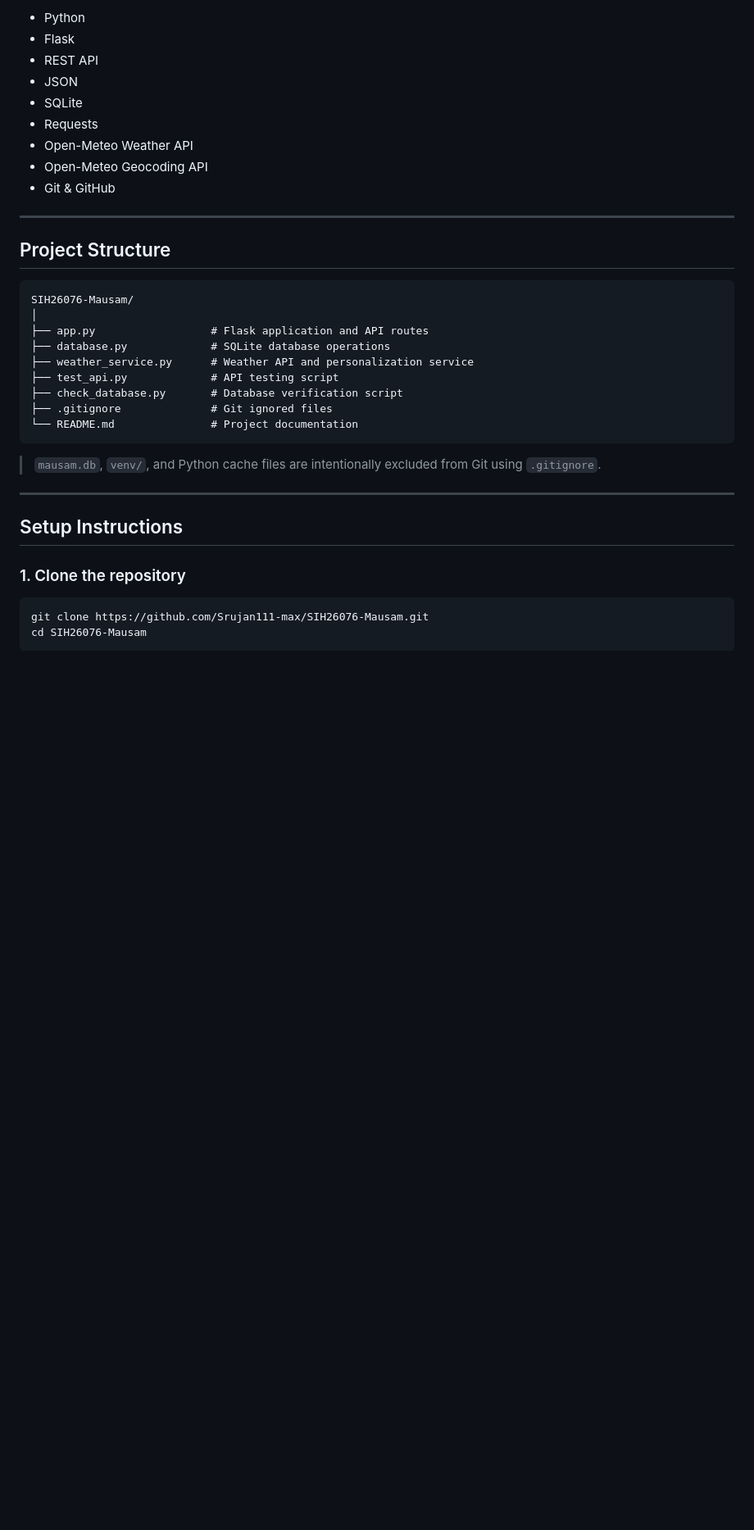
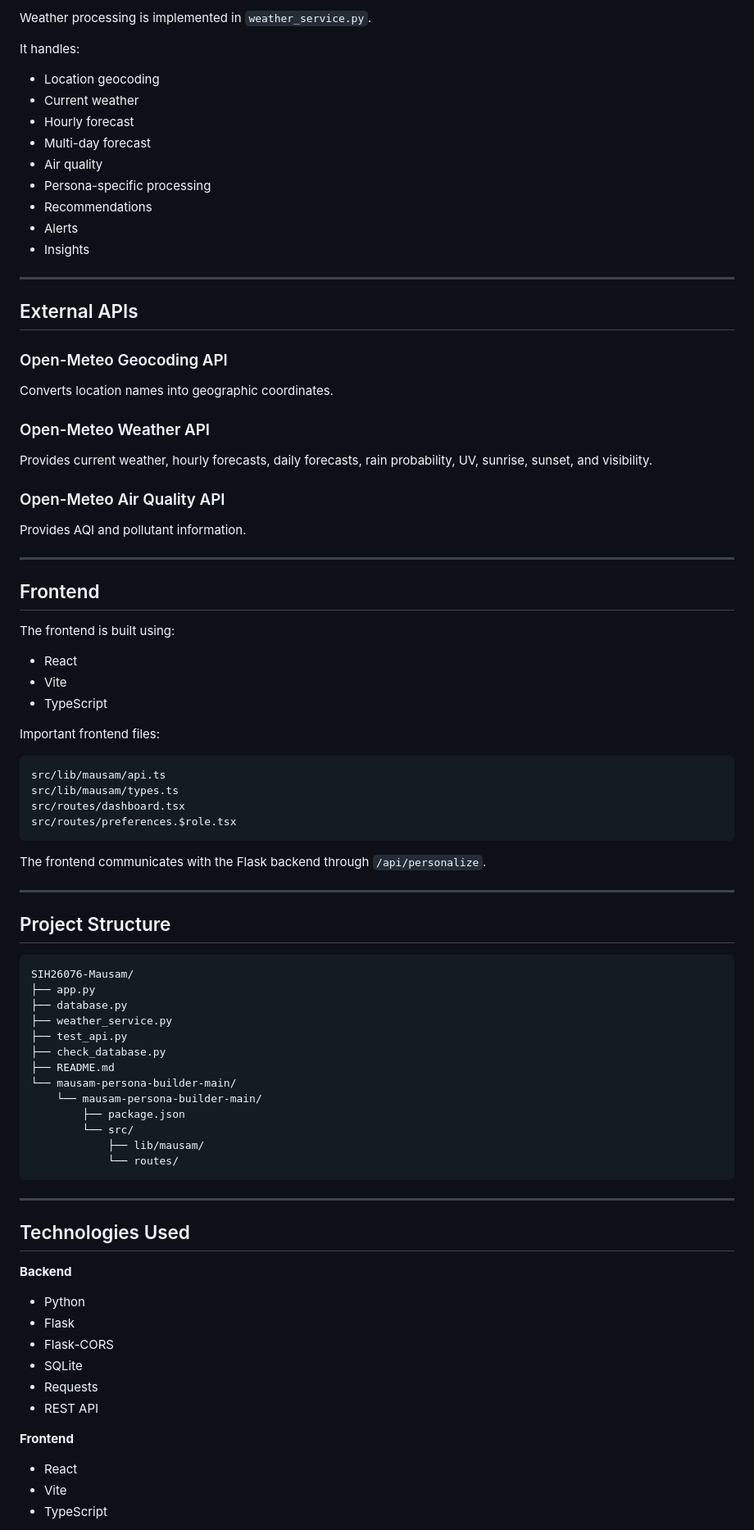
Before and after one commit to Srujan111-max/SIH26076-Mausam, a Markdown page: README.md, the part around one of its changes. Shown at 82% size. Drawn GitHub-style; blank space fills up the shorter version.

````diff
--- a/README.md
+++ b/README.md
@@ -152,13 +134,49 @@ The database is initialized automatically when the Flask application starts.
 
-- Python
-- Flask
-- REST API
-- JSON
-- SQLite
-- Requests
-- Open-Meteo Weather API
-- Open-Meteo Geocoding API
-- Git & GitHub
+Weather processing is implemented in `weather_service.py`.
+
+It handles:
+- Location geocoding
+- Current weather
+- Hourly forecast
+- Multi-day forecast
+- Air quality
+- Persona-specific processing
+- Recommendations
+- Alerts
+- Insights
+
+---
+
+## External APIs
+
+### Open-Meteo Geocoding API
+Converts location names into geographic coordinates.
+
+### Open-Meteo Weather API
+Provides current weather, hourly forecasts, daily forecasts, rain probability, UV, sunrise, sunset, and visibility.
+
+### Open-Meteo Air Quality API
+Provides AQI and pollutant information.
+
+---
+
+## Frontend
+
+The frontend is built using:
+- React
+- Vite
+- TypeScript
+
+Important frontend files:
+
+```text
+src/lib/mausam/api.ts
+src/lib/mausam/types.ts
+src/routes/dashboard.tsx
+src/routes/preferences.$role.tsx
+```
+
+The frontend communicates with the Flask backend through `/api/personalize`.
 
 ---
 
@@ -166,26 +184,34 @@ The database is initialized automatically when the Flask application starts.
 
 ```text
 SIH26076-Mausam/
-│
-├── app.py                  # Flask application and API routes
-├── database.py             # SQLite database operations
-├── weather_service.py      # Weather API and personalization service
-├── test_api.py             # API testing script
-├── check_database.py       # Database verification script
-├── .gitignore              # Git ignored files
-└── README.md               # Project documentation
+├── app.py
+├── database.py
+├── weather_service.py
+├── test_api.py
+├── check_database.py
+├── README.md
+└── mausam-persona-builder-main/
+    └── mausam-persona-builder-main/
+        ├── package.json
+        └── src/
+            ├── lib/mausam/
+            └── routes/
 ```
-
-> `mausam.db`, `venv/`, and Python cache files are intentionally excluded from Git using `.gitignore`.
 
 ---
 
-## Setup Instructions
+## Technologies Used
 
-### 1. Clone the repository
+**Backend**
+- Python
+- Flask
+- Flask-CORS
+- SQLite
+- Requests
+- REST API
 
-```bash
-git clone https://github.com/Srujan111-max/SIH26076-Mausam.git
-cd SIH26076-Mausam
-```
+**Frontend**
+- React
+- Vite
+- TypeScript
 
````
Also changed, not shown: other parts of README.md (+216 -131 lines).
